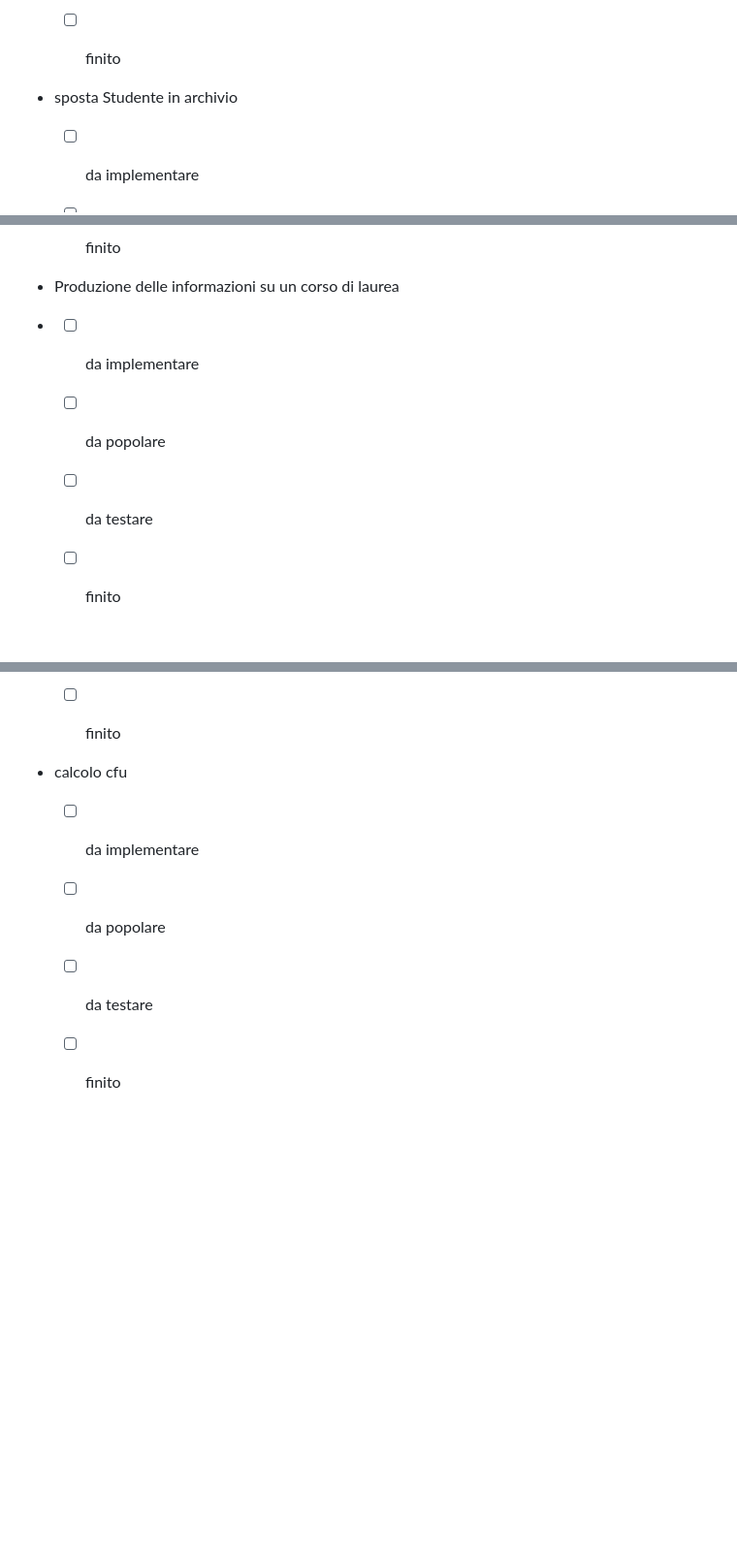
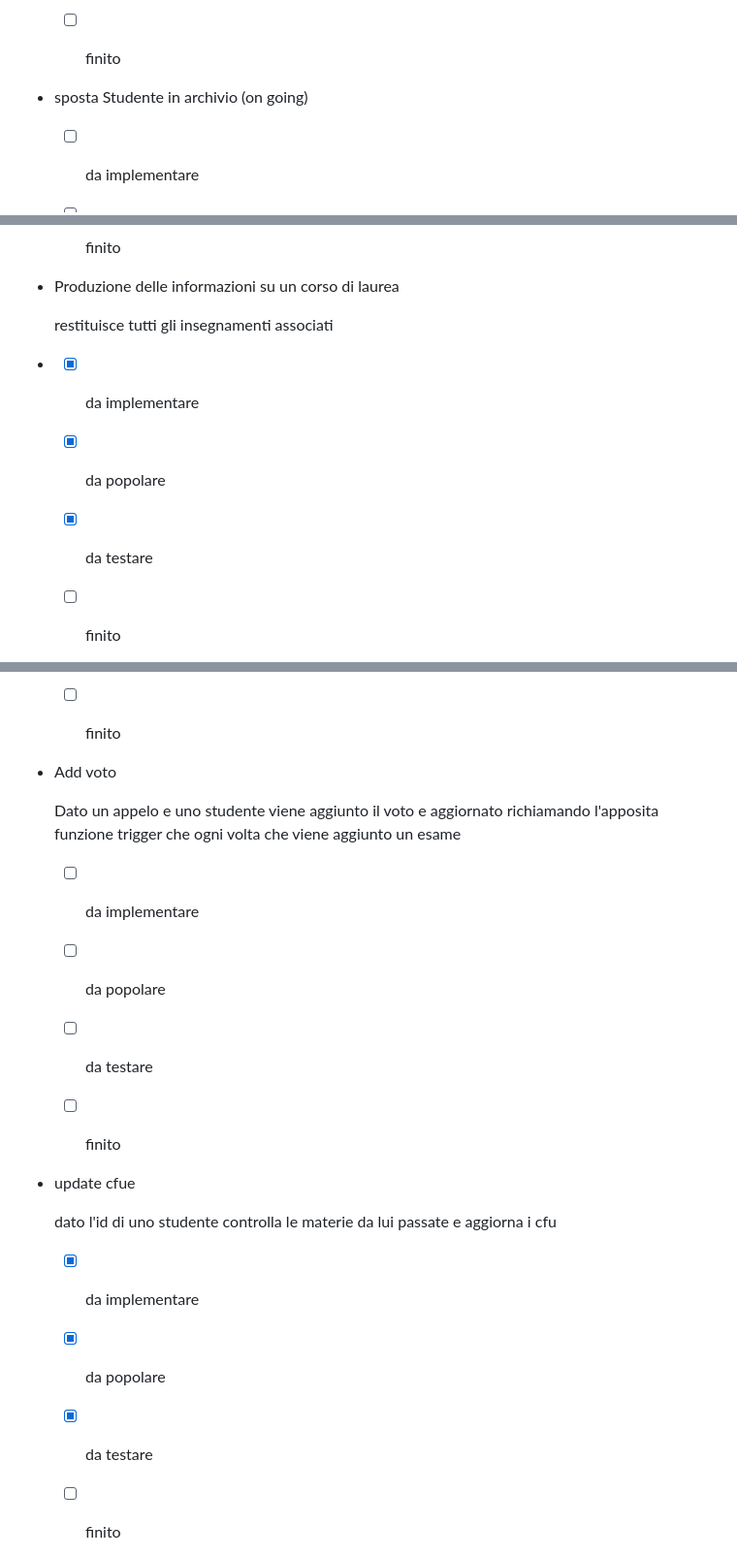
Before and after one commit to MartinWWDC/EsameLabBasiDiDati, a Markdown page: README.md, 3 parts joined by grey strips. Shown at 97% size. Rendered like a GitHub page; blank space fills up the shorter version.

```diff
--- a/README.md
+++ b/README.md
@@ -50,7 +50,7 @@
 
   - [ ] finito
 
-* sposta Studente in archivio
+* sposta Studente in archivio (on going)
 
   - [ ] da implementare
 
@@ -136,11 +136,13 @@
 
 - Produzione delle informazioni su un corso di laurea
 
-- - [ ] da implementare
+  restituisce  tutti gli insegnamenti associati
 
-  - [ ] da popolare
+- - [x] da implementare
 
-  - [ ] da testare
+  - [x] da popolare
+
+  - [x] da testare
 
   - [ ] finito
 
@@ -154,13 +156,27 @@
 
   - [ ] finito
 
-- calcolo cfu
+- Add voto
+
+  Dato un appelo e uno studente  viene aggiunto  il voto e aggiornato  richiamando l'apposita funzione  trigger che ogni volta che viene  aggiunto un  esame
 
   - [ ] da implementare
 
   - [ ] da popolare
 
   - [ ] da testare
+
+  - [ ] finito
+
+- update cfue
+
+  dato l'id di uno studente  controlla le materie da lui passate e aggiorna i cfu
+
+  - [x] da implementare
+
+  - [x] da popolare
+
+  - [x] da testare
 
   - [ ] finito
 
```
Also changed, not shown: other parts of README.md (+5 -5 lines).
